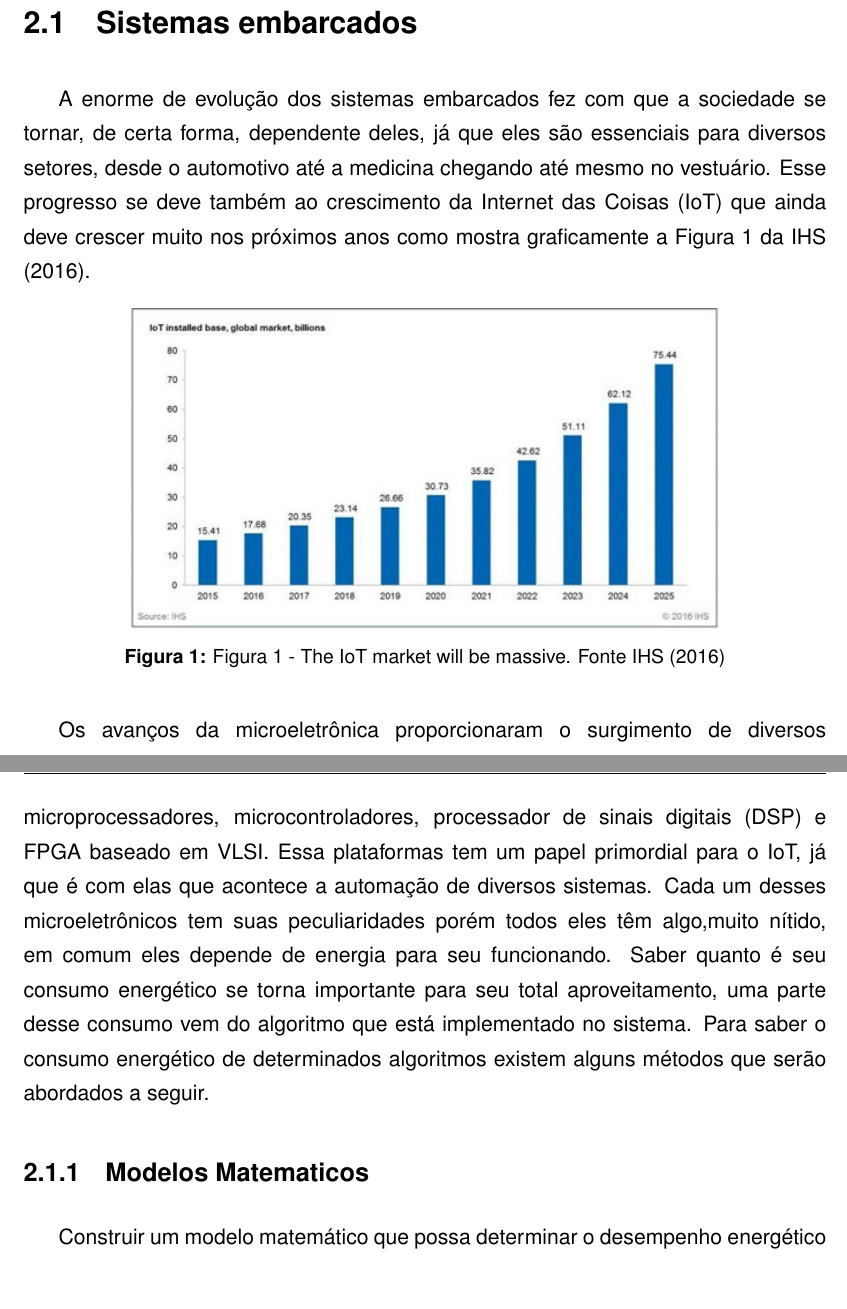
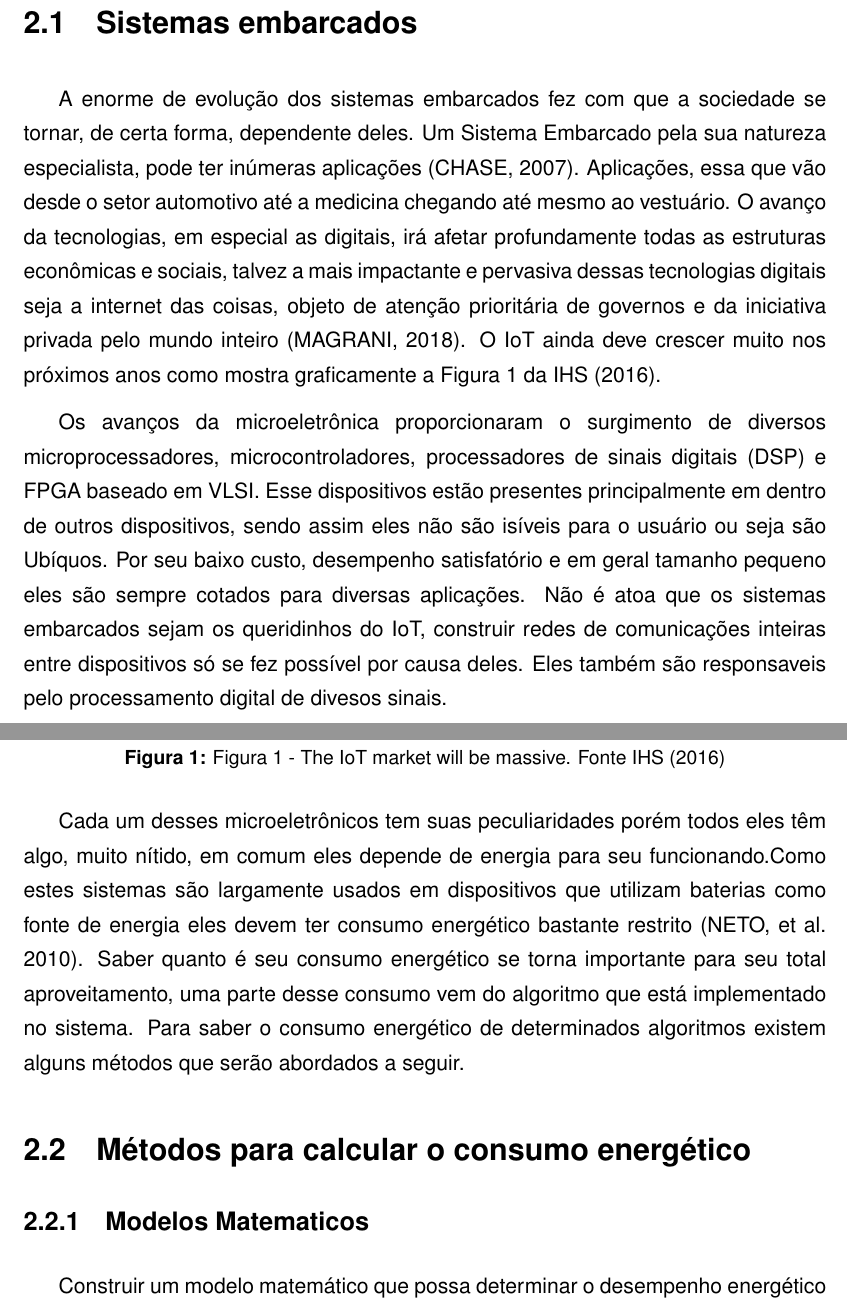
Before and after one commit to MayannaRF/TCC1, a LaTeX thesis (monografia/MODELO_MONOGRAFIA.tex, which reads monografia/cap2.tex): two parts of pages 15 and 16 of 21 before the commit and two parts of pages 16 and 17 of 23 after it, joined at a grey line, cut so that both start at the same text. Compiled offline with pdfLaTeX; a LaTeX package or settings file that is missing is left out; a missing bibliography style is replaced by a similar one.

Commit message:
Update cap2.tex

```diff
--- a/monografia/cap2.tex
+++ b/monografia/cap2.tex
@@ -6,14 +6,22 @@ Neste capítulo são apresentadas algumas formas de construir um perfil de consu
 
 
 \section{Sistemas embarcados}
-A enorme de evolução dos sistemas embarcados fez com que a sociedade se tornar, de certa forma, dependente deles, já que eles são essenciais para diversos setores, desde o automotivo até a medicina chegando até mesmo no vestuário. Esse progresso  se deve também ao crescimento da Internet das Coisas (IoT) 	que ainda deve crescer muito nos próximos anos como mostra graficamente a Figura 1 da IHS (2016).
+ A enorme de evolução dos sistemas embarcados fez com que a sociedade se tornar, de certa forma, dependente deles. Um Sistema Embarcado pela sua natureza especialista, pode ter inúmeras aplicações (CHASE, 2007). Aplicações, essa que vão desde o setor automotivo até a medicina chegando até mesmo ao vestuário. O avanço da tecnologias, em especial as digitais, irá afetar profundamente todas as estruturas econômicas e sociais, talvez a mais impactante e pervasiva dessas tecnologias digitais seja
+a internet das coisas, objeto de atenção prioritária de governos e da iniciativa privada pelo mundo inteiro (MAGRANI, 2018).  O IoT ainda deve crescer muito nos próximos anos como mostra graficamente a Figura 1 da IHS (2016).
 \begin{figure}[!ht]
 \centering
 \includegraphics[scale=.65]{figures/grafico.jpg}
 \caption{ Figura 1 - The IoT market will be massive. Fonte IHS (2016) } \label{Fig:1}
 \end{figure}
 
-Os avanços da microeletrônica proporcionaram o surgimento de diversos microprocessadores, microcontroladores, processador de sinais digitais (DSP) e FPGA baseado em VLSI. Essa plataformas tem um papel primordial para o  IoT, já que é com elas  que acontece a automação de diversos sistemas. Cada um desses  microeletrônicos tem suas peculiaridades porém todos eles têm algo,muito nítido, em comum eles depende de energia para seu funcionando. Saber quanto é seu consumo energético se torna importante para seu total aproveitamento, uma parte desse consumo vem do algoritmo que está implementado no sistema. Para saber o consumo energético de determinados algoritmos existem alguns métodos que serão abordados a seguir.
+Os avanços da microeletrônica proporcionaram o surgimento de diversos microprocessadores, microcontroladores, processadores de sinais digitais (DSP) e FPGA baseado em VLSI. Esse dispositivos estão presentes principalmente em dentro de outros dispositivos, sendo assim eles não são isíveis para o usuário ou seja são Ubíquos. Por seu baixo custo, desempenho satisfatório e em geral tamanho pequeno eles são sempre cotados para diversas aplicações. Não é atoa que os sistemas embarcados sejam os queridinhos do IoT, construir redes de comunicações inteiras entre dispositivos só se fez possível por causa deles. Eles também são responsaveis pelo processamento digital de divesos sinais.
+
+
+
+Cada um desses  microeletrônicos tem suas peculiaridades porém todos eles têm algo, muito nítido, em comum eles depende de energia para seu funcionando.Como estes sistemas são largamente usados em dispositivos que utilizam baterias como fonte de energia eles  devem ter consumo energético bastante restrito (NETO, et al. 2010).
+ Saber quanto é seu consumo energético se torna importante para seu total aproveitamento, uma parte desse consumo vem do algoritmo que está implementado no sistema. Para saber o consumo energético de determinados algoritmos existem alguns métodos que serão abordados a seguir.
+
+\section{Métodos para calcular o consumo energético}
 
 \subsection{Modelos Matematicos}
 Construir um modelo matemático que possa determinar o desempenho energético um sistema sem que ele esteja montado fisicamente seria muito interessante, já que assim simplificaria e muito o processo de produção. Um modelo com essas características já foi construído para redes de sensores sem fio. O modelo proposto aborda uma parte importante do processo operacional das redes de sensores visuais sem fio, que é o processamento interno nos nós sensores (CERQUEIRA; COSTA, 2019).
```
Also changed, not shown: monografia/cap2.tex (6 more changed lines).
